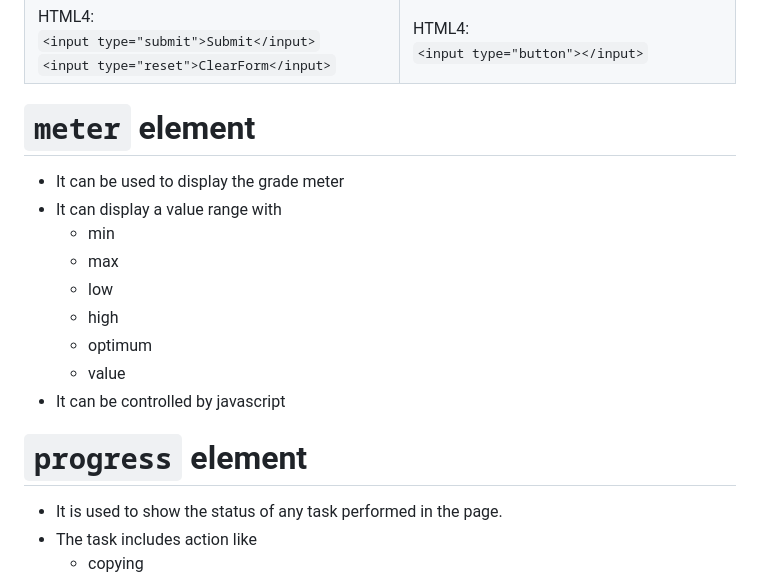
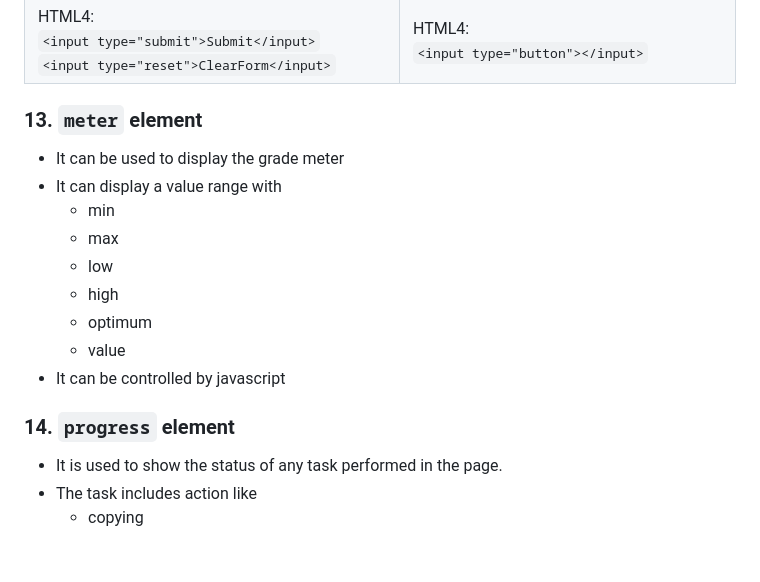
Before and after one commit to Shoyeb45/WebDevelopment, a Markdown page: FashionStore/README.md, the part around the change printed below. GitHub-like rendering; blank space fills up the shorter version.

```diff
--- a/FashionStore/README.md
+++ b/FashionStore/README.md
@@ -1221,7 +1238,9 @@ Note : The options in dropdown or listbox are RC data type. They allow only plai
 |--------------|-------------------|
 |HTML5: <br>`<button>TEXT,IMAGE,SYMBOLS</button>` <br> `<button type="submit">TEXT,IMAGE,SYMBOLS</button>` <br> `<button type="reset">TEXT,IMAGE,SYMBOLS</button>`| HTML5:<br>`<button onclick="window.print()" type="button">Print Page</button>`|
 |HTML4:<br>`<input type="submit">Submit</input>`<br>`<input type="reset">ClearForm</input>` |HTML4:<br> `<input type="button"></input>`|
-# `meter` element
+
+
+### 13. `meter` element
 
 - It can be used to display the grade meter
 - It can display a value range with
@@ -1234,7 +1253,7 @@ Note : The options in dropdown or listbox are RC data type. They allow only plai
 - It can be controlled by javascript
 
 
-# `progress` element
+### 14. `progress` element
 
 - It is used to show the status of any task performed in the page.
 - The task includes action like
```
Also changed, not shown: other parts of FashionStore/README.md (+23 -2 lines), FashionStore/backend.jpg (added), FashionStore/classAndElement.jpg (added), FashionStore/httpReqObject.jpg (added), FashionStore/httpreqobject-2.jpg (added), FashionStore/httpresobject.png (added), FashionStore/notes.md (added).
